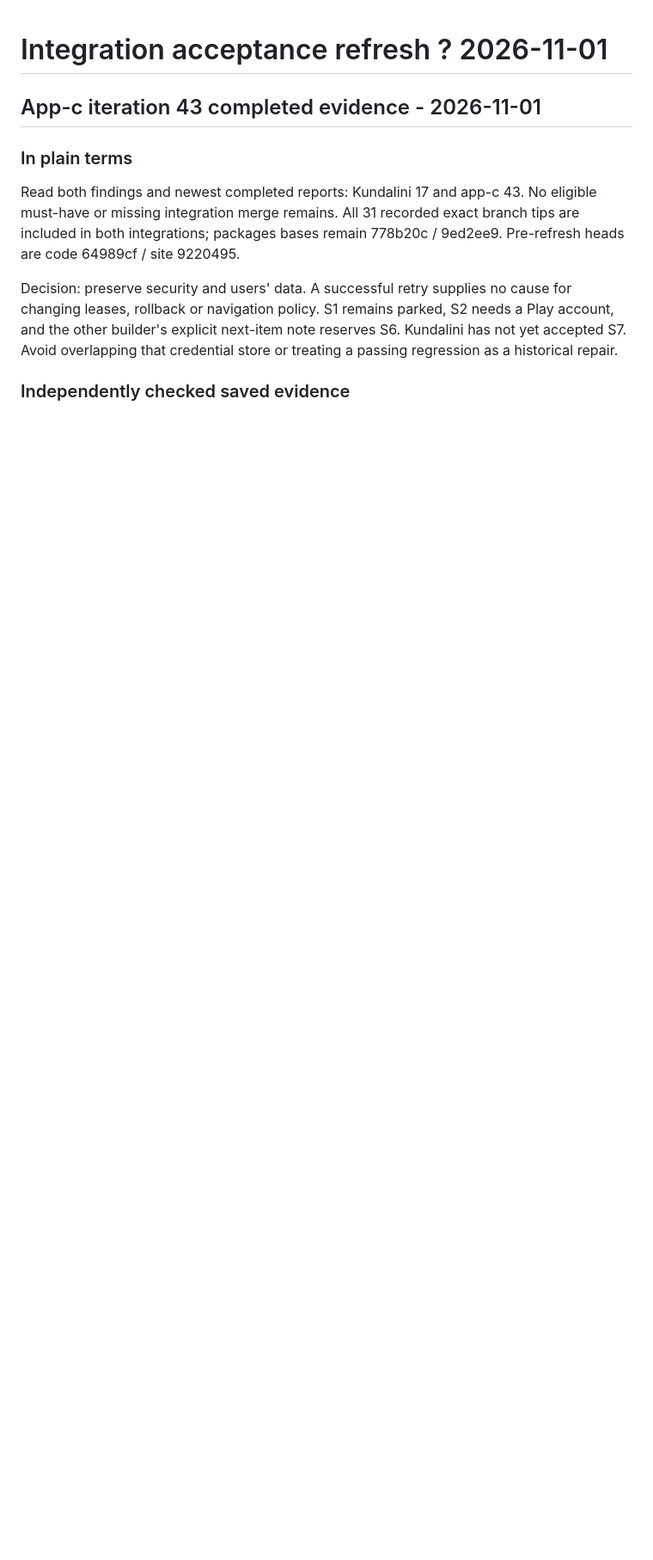
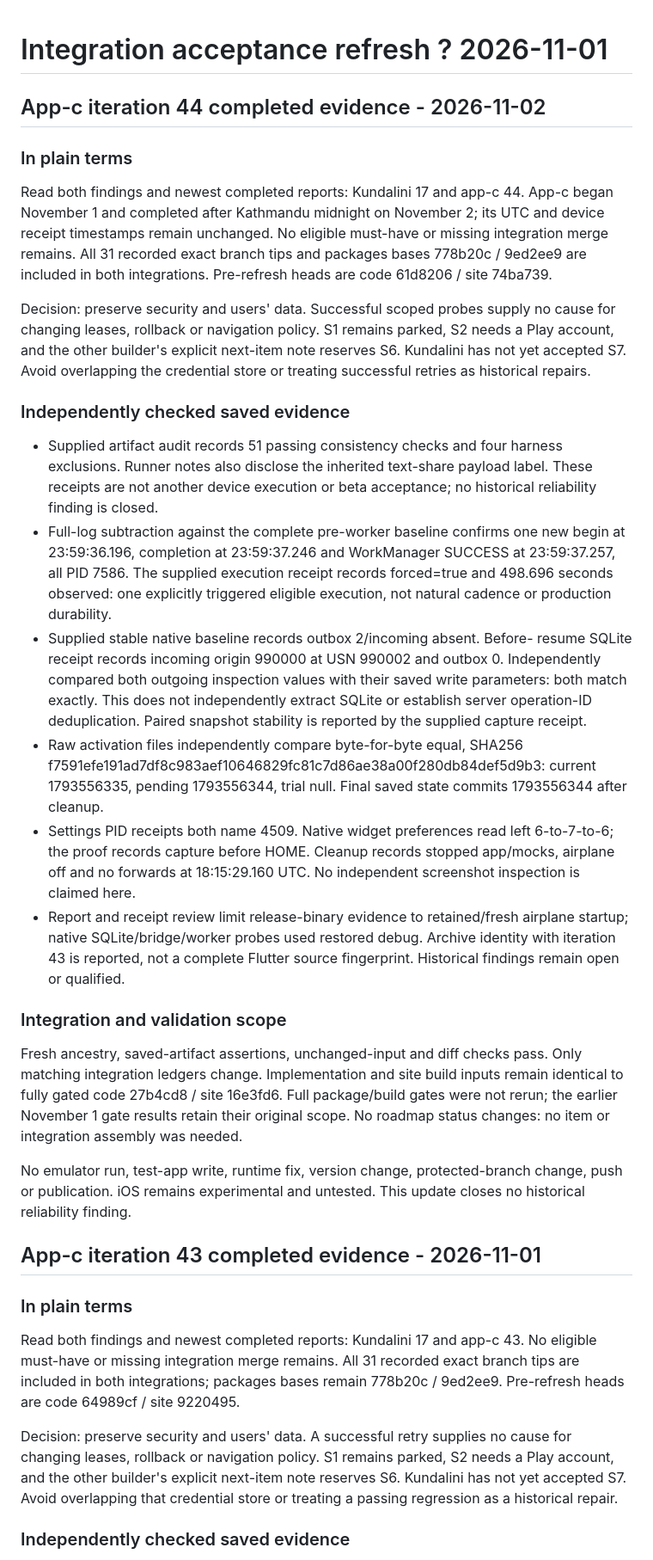
Before and after one commit to Bishal-Pahari/valence, a Markdown page: docs/integration.md, the part around the change. Shown at 86% size. Drawn GitHub-style; blank space fills up the shorter version.

Commit message:
Record app-c iteration 44 evidence and validation limits

```diff
--- a/docs/integration.md
+++ b/docs/integration.md
@@ -1,4 +1,63 @@
 # Integration acceptance refresh ? 2026-11-01
+
+## App-c iteration 44 completed evidence - 2026-11-02
+
+### In plain terms
+
+Read both findings and newest completed reports: Kundalini 17 and app-c 44.
+App-c began November 1 and completed after Kathmandu midnight on November 2;
+its UTC and device receipt timestamps remain unchanged. No eligible must-have
+or missing integration merge remains. All 31 recorded exact branch tips and
+packages bases 778b20c / 9ed2ee9 are included in both integrations. Pre-refresh
+heads are code 61d8206 / site 74ba739.
+
+Decision: preserve security and users' data. Successful scoped probes supply
+no cause for changing leases, rollback or navigation policy. S1 remains parked,
+S2 needs a Play account, and the other builder's explicit next-item note
+reserves S6. Kundalini has not yet accepted S7. Avoid overlapping the credential
+store or treating successful retries as historical repairs.
+
+### Independently checked saved evidence
+
+- Supplied artifact audit records 51 passing consistency checks and four
+  harness exclusions. Runner notes also disclose the inherited text-share
+  payload label. These receipts are not another device execution or beta
+  acceptance; no historical reliability finding is closed.
+- Full-log subtraction against the complete pre-worker baseline confirms one
+  new begin at 23:59:36.196, completion at 23:59:37.246 and WorkManager SUCCESS
+  at 23:59:37.257, all PID 7586. The supplied execution receipt records
+  forced=true and 498.696 seconds observed: one explicitly triggered eligible
+  execution, not natural cadence or production durability.
+- Supplied stable native baseline records outbox 2/incoming absent. Before-
+  resume SQLite receipt records incoming origin 990000 at USN 990002 and
+  outbox 0. Independently compared both outgoing inspection values with their
+  saved write parameters: both match exactly. This does not independently
+  extract SQLite or establish server operation-ID deduplication. Paired
+  snapshot stability is reported by the supplied capture receipt.
+- Raw activation files independently compare byte-for-byte equal, SHA256
+  f7591efe191ad7df8c983aef10646829fc81c7d86ae38a00f280db84def5d9b3:
+  current 1793556335, pending 1793556344, trial null. Final saved state commits
+  1793556344 after cleanup.
+- Settings PID receipts both name 4509. Native widget preferences read left
+  6-to-7-to-6; the proof records capture before HOME. Cleanup records stopped
+  app/mocks, airplane off and no forwards at 18:15:29.160 UTC. No independent
+  screenshot inspection is claimed here.
+- Report and receipt review limit release-binary evidence to retained/fresh
+  airplane startup; native SQLite/bridge/worker probes used restored debug.
+  Archive identity with iteration 43 is reported, not a complete Flutter
+  source fingerprint. Historical findings remain open or qualified.
+
+### Integration and validation scope
+
+Fresh ancestry, saved-artifact assertions, unchanged-input and diff checks pass.
+Only matching integration ledgers change. Implementation and site build inputs
+remain identical to fully gated code 27b4cd8 / site 16e3fd6. Full package/build
+gates were not rerun; the earlier November 1 gate results retain their original
+scope. No roadmap status changes: no item or integration assembly was needed.
+
+No emulator run, test-app write, runtime fix, version change, protected-branch
+change, push or publication. iOS remains experimental and untested. This update
+closes no historical reliability finding.
 
 ## App-c iteration 43 completed evidence - 2026-11-01
 
```
